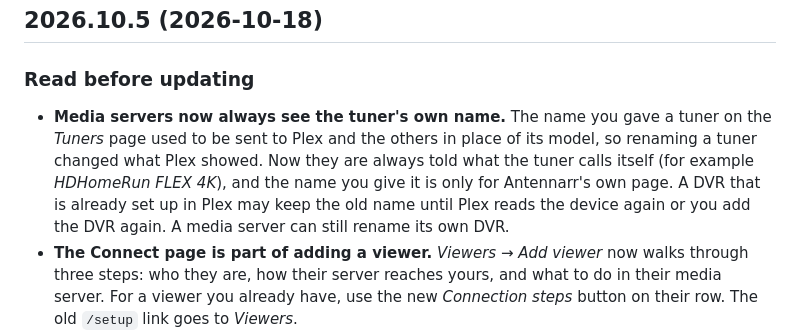
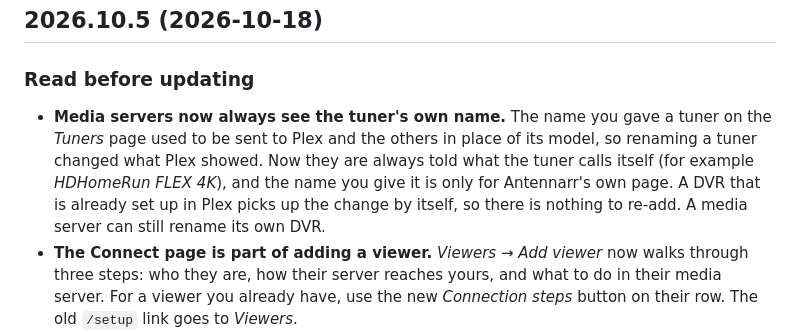
Before and after one commit to johnschult/antennarr, a Markdown page: CHANGELOG.md, the part around the change. Drawn GitHub-style.

Commit message:
Changelog: Plex picks up the tuner's name by itself
Co-Authored-By: Claude Sonnet 5.5 <noreply@anthropic.com>

```diff
--- a/CHANGELOG.md
+++ b/CHANGELOG.md
@@ -9,7 +9,7 @@ Each release's notes on GitHub are its section of this file.
 
 ### Read before updating
 
-- **Media servers now always see the tuner's own name.** The name you gave a tuner on the *Tuners* page used to be sent to Plex and the others in place of its model, so renaming a tuner changed what Plex showed. Now they are always told what the tuner calls itself (for example *HDHomeRun FLEX 4K*), and the name you give it is only for Antennarr's own page. A DVR that is already set up in Plex may keep the old name until Plex reads the device again or you add the DVR again. A media server can still rename its own DVR.
+- **Media servers now always see the tuner's own name.** The name you gave a tuner on the *Tuners* page used to be sent to Plex and the others in place of its model, so renaming a tuner changed what Plex showed. Now they are always told what the tuner calls itself (for example *HDHomeRun FLEX 4K*), and the name you give it is only for Antennarr's own page. A DVR that is already set up in Plex picks up the change by itself, so there is nothing to re-add. A media server can still rename its own DVR.
 - **The Connect page is part of adding a viewer.** *Viewers → Add viewer* now walks through three steps: who they are, how their server reaches yours, and what to do in their media server. For a viewer you already have, use the new *Connection steps* button on their row. The old `/setup` link goes to *Viewers*.
 - **The top bar no longer shows the tuner.** It has only the *Live* connection pill. Each tuner now has its own header on the *Live* page (see below), so nothing is lost, and with several tuners the top bar can't run out of room.
 
```
